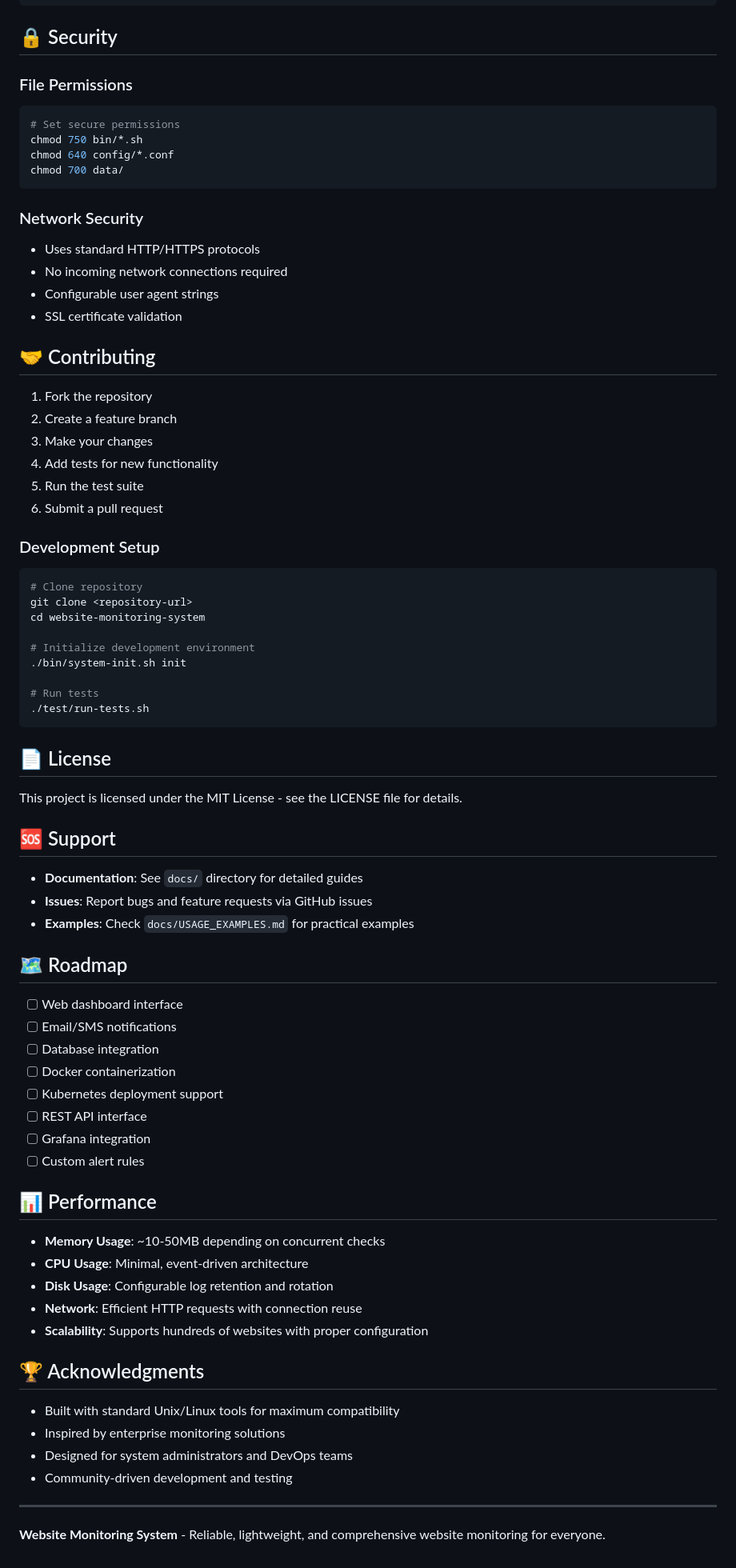
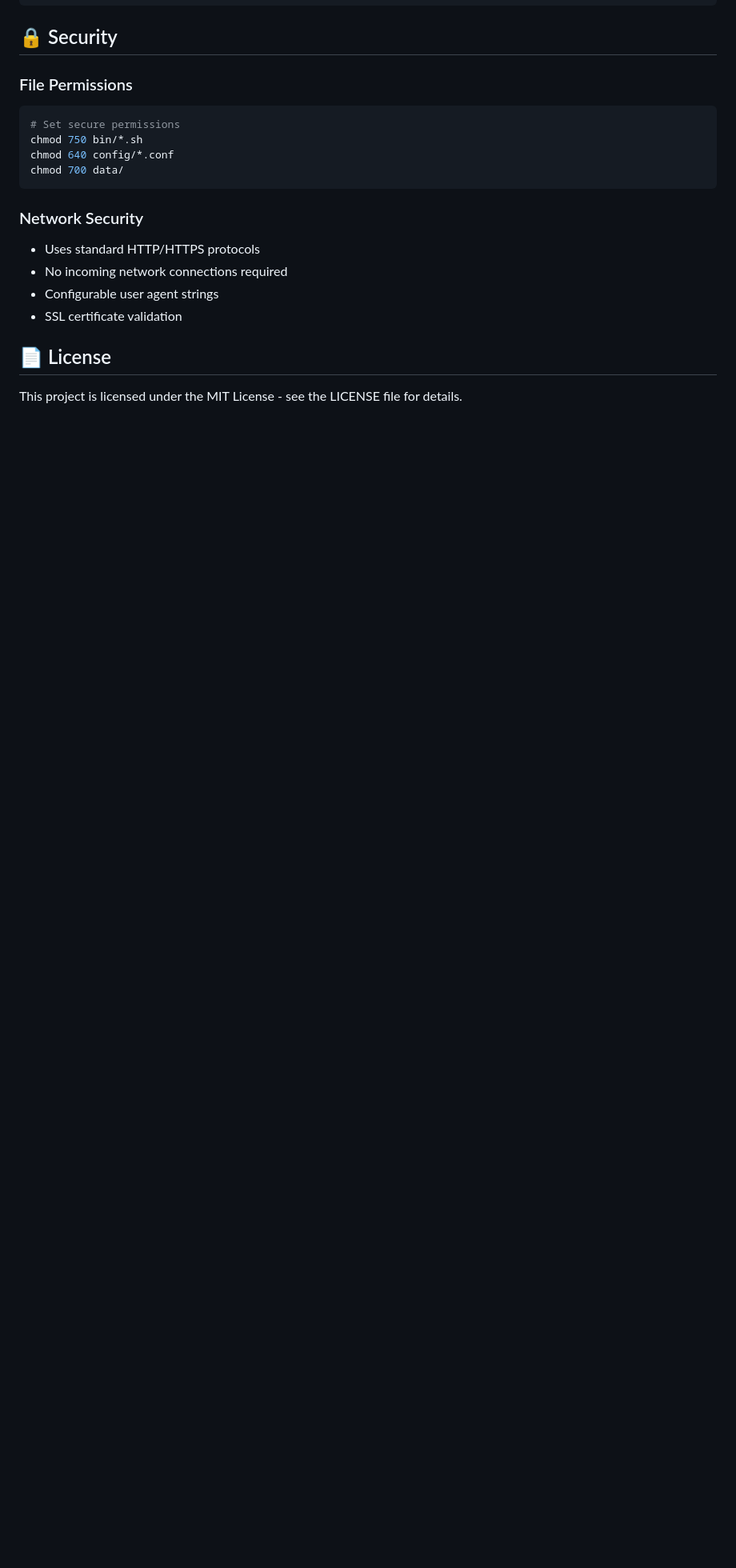
Before and after one commit to AlanKSorata/site_monitor_log, a Markdown page: README.md, the part around the change. Shown: that part at 80% size. GitHub-like rendering; blank space fills up the shorter version.

````diff
--- a/README.md
+++ b/README.md
@@ -416,65 +416,6 @@ chmod 700 data/
 - Configurable user agent strings
 - SSL certificate validation
 
-## 🤝 Contributing
-
-1. Fork the repository
-2. Create a feature branch
-3. Make your changes
-4. Add tests for new functionality
-5. Run the test suite
-6. Submit a pull request
-
-### Development Setup
-
-```bash
-# Clone repository
-git clone <repository-url>
-cd website-monitoring-system
-
-# Initialize development environment
-./bin/system-init.sh init
-
-# Run tests
-./test/run-tests.sh
-```
-
 ## 📄 License
 
 This project is licensed under the MIT License - see the LICENSE file for details.
-
-## 🆘 Support
-
-- **Documentation**: See `docs/` directory for detailed guides
-- **Issues**: Report bugs and feature requests via GitHub issues
-- **Examples**: Check `docs/USAGE_EXAMPLES.md` for practical examples
-
-## 🗺️ Roadmap
-
-- [ ] Web dashboard interface
-- [ ] Email/SMS notifications
-- [ ] Database integration
-- [ ] Docker containerization
-- [ ] Kubernetes deployment support
-- [ ] REST API interface
-- [ ] Grafana integration
-- [ ] Custom alert rules
-
-## 📊 Performance
-
-- **Memory Usage**: ~10-50MB depending on concurrent checks
-- **CPU Usage**: Minimal, event-driven architecture
-- **Disk Usage**: Configurable log retention and rotation
-- **Network**: Efficient HTTP requests with connection reuse
-- **Scalability**: Supports hundreds of websites with proper configuration
-
-## 🏆 Acknowledgments
-
-- Built with standard Unix/Linux tools for maximum compatibility
-- Inspired by enterprise monitoring solutions
-- Designed for system administrators and DevOps teams
-- Community-driven development and testing
-
----
-
-**Website Monitoring System** - Reliable, lightweight, and comprehensive website monitoring for everyone.
````
Also changed, not shown: README_CN.md (+0 -60 lines).
